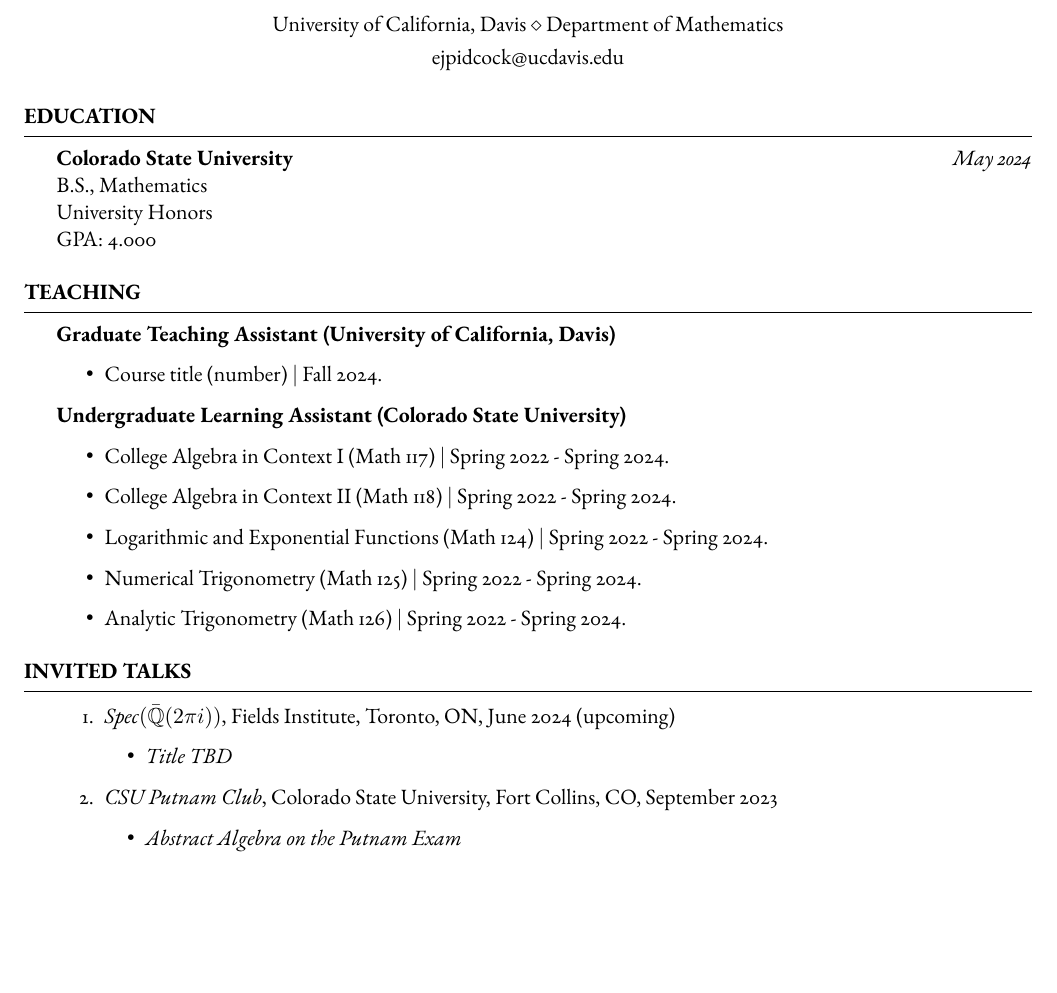
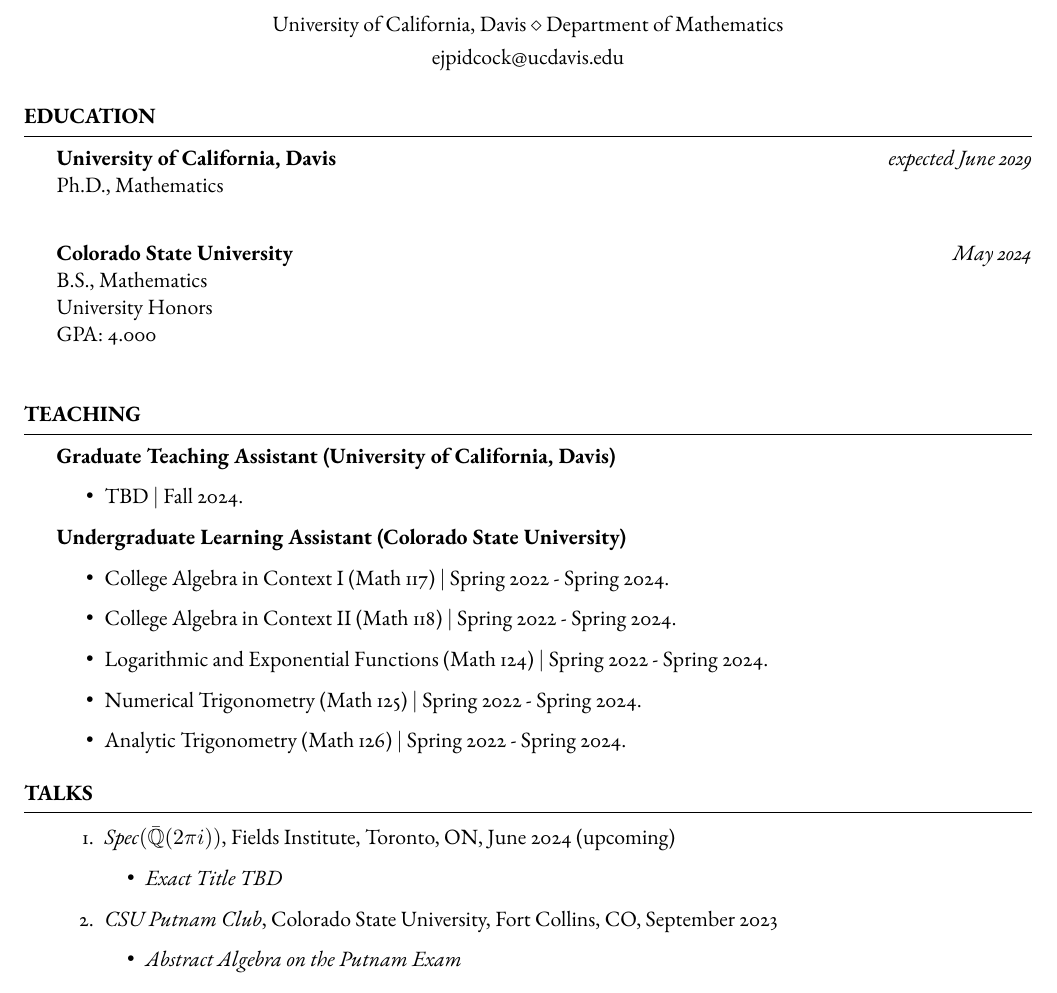
Before and after one commit to EvePidcock/CV-TeX, a LaTeX CV (template.tex): part of page 1 of 2, cut so that both start at the same text, the shorter picture padded with empty space. Compiled offline with pdfLaTeX.

Commit message:
Add UC Davis

```diff
--- a/template.tex
+++ b/template.tex
@@ -71,8 +71,8 @@
 
 \begin{rSection}{Education}
 
-%	\textbf{University of California, Davis} \hfill \textit{expected June 2029} \\
-%	Ph.D., Mathematics \\
+	\textbf{University of California, Davis} \hfill \textit{expected June 2029} \\
+	Ph.D., Mathematics \\
 %	Dissertation: \textit{Title} \\
 %	Advisor: \textit{Advisor} \\
 
@@ -86,7 +86,7 @@
 	\textbf{Colorado State University} \hfill \textit{May 2024} \\
 	B.S., Mathematics \\
 	University Honors \\
-	GPA: 4.000
+	GPA: 4.000 \\
 
 \end{rSection}
 
@@ -130,7 +130,7 @@
 	\textbf{Graduate Teaching Assistant (University of California, Davis)}
 	\begin{itemize}
 %		\item{Course title (number) $\mid$ Winter 2025.} -- If different than FA24
-		\item{Course title (number) $\mid$ Fall 2024.}
+		\item{TBD $\mid$ Fall 2024.}
 	\end{itemize}
 
 	\textbf{Undergraduate Learning Assistant (Colorado State University)}
@@ -148,13 +148,13 @@
 %	TALKS SECTION
 %----------------------------------------------------------------------------------------
 
-\begin{rSection}{Invited Talks}
+\begin{rSection}{Talks}
 
 	\begin{enumerate}
 
 		\item \textit{Spec}$(\bar{\Q}(2\pi i))$, Fields Institute, Toronto, ON, June 2024 (upcoming)
 		\begin{itemize}
-			\item \textit{Title TBD}
+			\item \textit{Exact Title TBD}
 		\end{itemize}
 
 		\item \textit{CSU Putnam Club}, Colorado State University, Fort Collins, CO, September 2023
```
Also changed, not shown: template.pdf, 1 other file.
